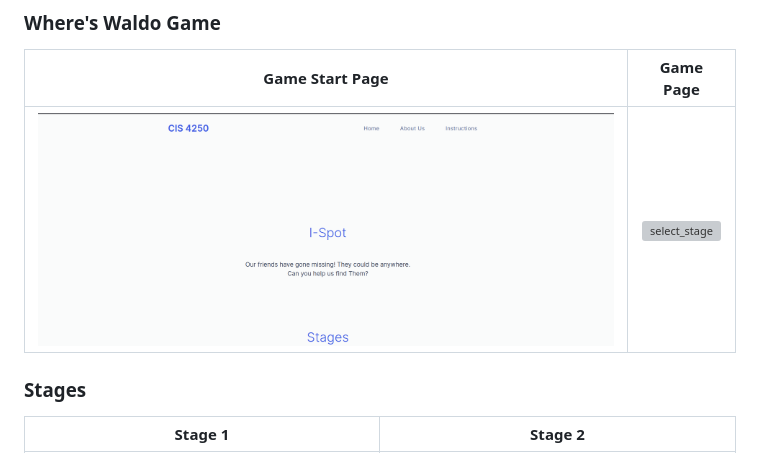
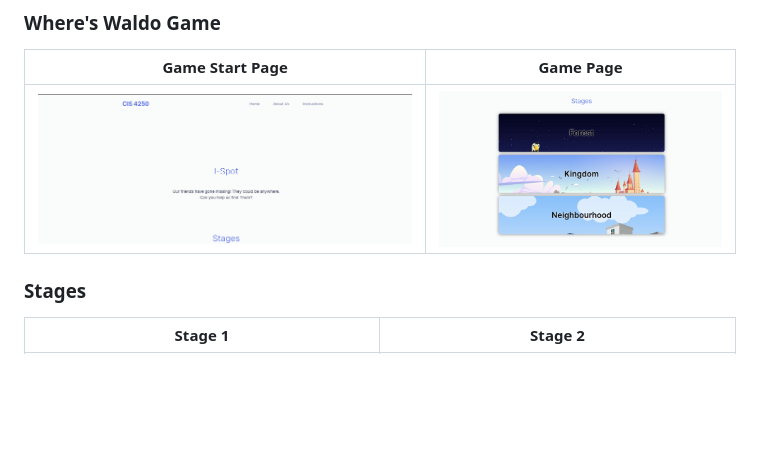
Before and after one commit to rehan-code/Game-Library-Web-App, a Markdown page: README.md, the part around the change. Drawn GitHub-style; blank space fills up the shorter version; grey boxes are pictures that could not be loaded.

```diff
--- a/README.md
+++ b/README.md
@@ -37,7 +37,7 @@ These enhancements represent significant progress in refining the "I - Spot" gam
 ### Where's Waldo Game
 |                   Game Start Page                    |                         Game Page                          |
 | :--------------------------------------------------: | :--------------------------------------------------------: |
-| ![starting_game](html/images/screens/start_game.png) | ![select_stage](html/images/screens/select_stage_Screen.png) |
+| ![starting_game](html/images/screens/start_game.png) | ![select_stage](html/images/screens/select_stage_screen.png) |
 
 ### Stages
 |                         Stage 1                         |                       Stage 2                        |
```
